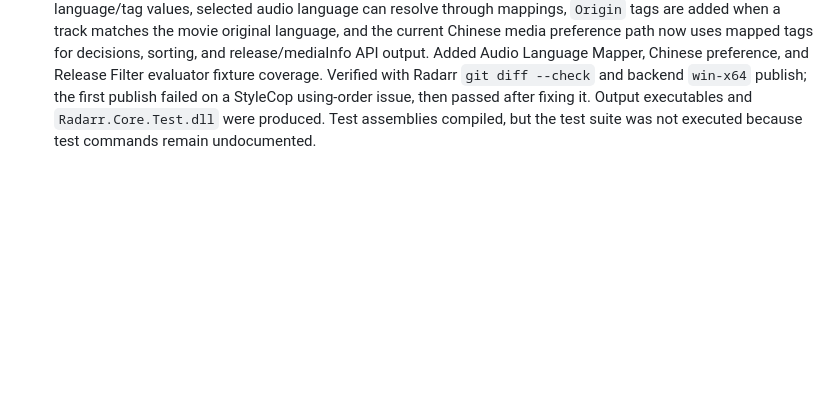
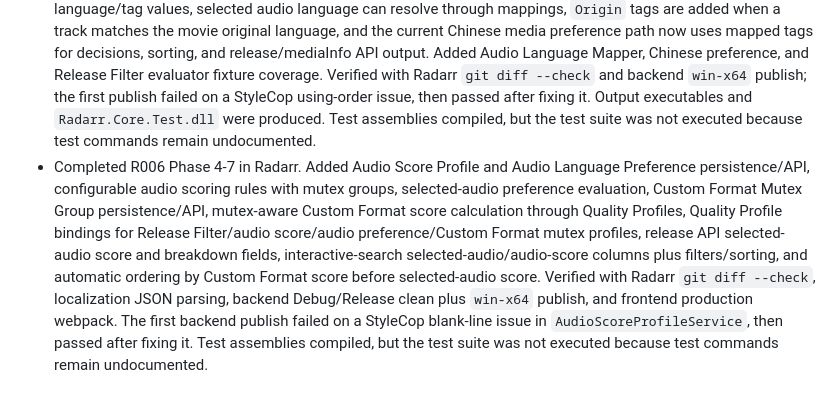
Before and after one commit to DearCharCN/arr-fork, a Markdown page: status/log.md, the part around the change. Rendered like a GitHub page; blank space fills up the shorter version.

Commit message:
Update R006 completion status

```diff
--- a/status/log.md
+++ b/status/log.md
@@ -151,3 +151,4 @@ Implemented user-visible project and feature changes belong in `status/changelog
 - Started R006 Phase 1 in Radarr. Added backend Release Filter Profile model/repository/service, migration `244_add_release_filter_profiles`, table mapping, `/api/v3/releasefilterprofile` API resources/controllers, optional `ReleaseFilterProfileId` on Quality Profiles, backend condition-tree evaluator for non-MediaInfo fields, a download-decision specification and rejection reasons, plus evaluator fixture coverage for AND/OR, numeric comparison, and list fields. Ran `dotnet clean` Debug/Release and backend `win-x64` publish; the first publish failed on an IDE0005 unused using, then passed after removing it. Test assemblies compiled, but the test suite was not executed because test commands remain undocumented.
 - Continued R006 Phase 2 in Radarr. Added MediaInfo-backed Release Filter evaluator fields for audio languages/specifications, subtitle languages, selected/preferred audio, selected-audio score, Chinese accessibility, and MediaInfo status; added `RequiresMediaInfo` detection; split Release Filter decision handling so non-interactive searches get a temporary rejection while required MediaInfo is pending and a permanent rejection only when required MediaInfo is unavailable. Added evaluator/specification fixtures for MediaInfo fields and pending/unavailable behavior. Verified with Radarr `git diff --check` and backend `win-x64` publish; output executables and `Radarr.Core.Test.dll` were produced. Test assemblies compiled, but the test suite was not executed because test commands remain undocumented.
 - Continued R006 Phase 3 in Radarr. Added Audio Language Mapping model/repository/service, migration `245_add_audio_language_mappings`, `/api/v3/audiolanguagemapping` API resources/controllers, seeded Chinese aliases including `Chinese`, `Mandarin`, and `Guoyu`, and audio-track tagging fields on `ReleaseAudioInfo` for `MappedLanguage`, `LanguageTags`, and matched alias. Release Filter audio fields now use mapped language/tag values, selected audio language can resolve through mappings, `Origin` tags are added when a track matches the movie original language, and the current Chinese media preference path now uses mapped tags for decisions, sorting, and release/mediaInfo API output. Added Audio Language Mapper, Chinese preference, and Release Filter evaluator fixture coverage. Verified with Radarr `git diff --check` and backend `win-x64` publish; the first publish failed on a StyleCop using-order issue, then passed after fixing it. Output executables and `Radarr.Core.Test.dll` were produced. Test assemblies compiled, but the test suite was not executed because test commands remain undocumented.
+- Completed R006 Phase 4-7 in Radarr. Added Audio Score Profile and Audio Language Preference persistence/API, configurable audio scoring rules with mutex groups, selected-audio preference evaluation, Custom Format Mutex Group persistence/API, mutex-aware Custom Format score calculation through Quality Profiles, Quality Profile bindings for Release Filter/audio score/audio preference/Custom Format mutex profiles, release API selected-audio score and breakdown fields, interactive-search selected-audio/audio-score columns plus filters/sorting, and automatic ordering by Custom Format score before selected-audio score. Verified with Radarr `git diff --check`, localization JSON parsing, backend Debug/Release clean plus `win-x64` publish, and frontend production webpack. The first backend publish failed on a StyleCop blank-line issue in `AudioScoreProfileService`, then passed after fixing it. Test assemblies compiled, but the test suite was not executed because test commands remain undocumented.
```
Also changed, not shown: status/changelog.md (+2 -0 lines), status/current.md (+9 -10 lines).
